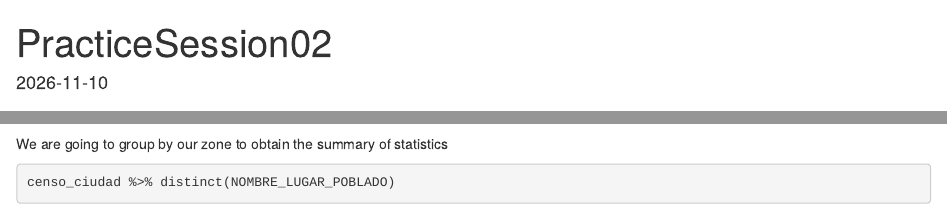
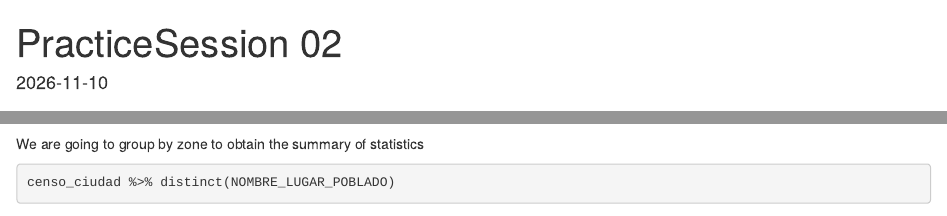
Before and after one commit to juananucl/gis_jrg, an R Markdown document (training/training02/training_CDG.Rmd): the page in a window 1100 px wide, from its top, and a second part further down, joined at a grey line. Rendered offline with R 4.5, knitr and Pandoc, with nearby package versions; some code elsewhere in the file could not run offline; column names are cleaned by a stand-in for the janitor package.

Commit message:
Minor changes to the title and grammar

````diff
--- a/training/training02/training_CDG.Rmd
+++ b/training/training02/training_CDG.Rmd
@@ -1,5 +1,5 @@
 ---
-title: "PracticeSession02"
+title: "PracticeSession 02"
 output: html_document
 date: "2026-11-10"
 ---
@@ -62,7 +62,7 @@ censo_ciudad <-  censo_gt %>% select(MUNICIPIO, LUGAR_POBLADO, NOMBRE_LUGAR_POBL
 ```
 
 
-We are going to group by our zone to obtain the summary of statistics
+We are going to group by zone to obtain the summary of statistics
 
 ```{r}
 
````
